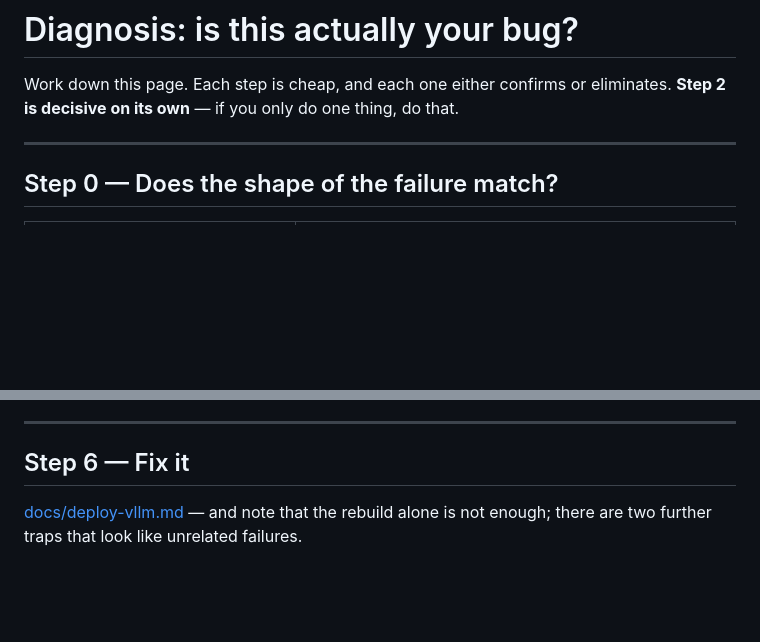
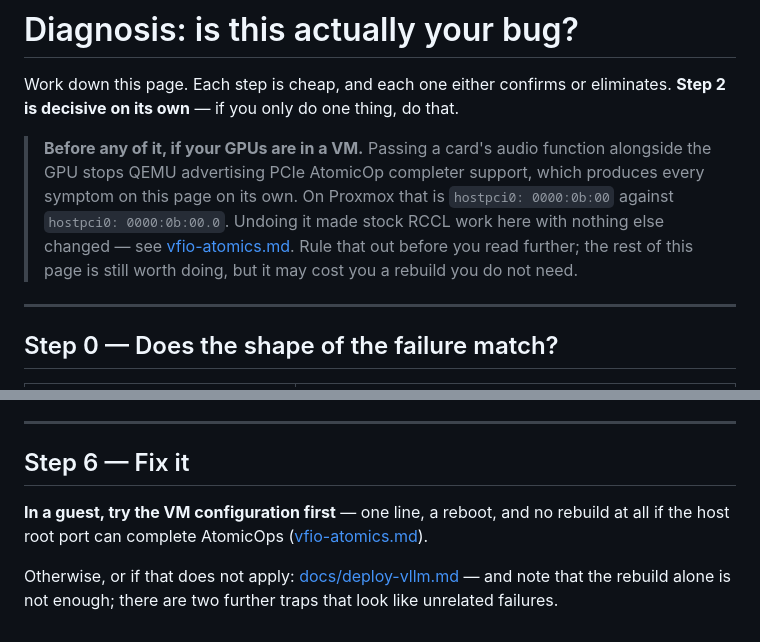
Before and after one commit to cadamcat/dual-radeon-vllm, a Markdown page: docs/diagnosis.md, 2 parts joined by grey strips. GitHub-like rendering; blank space fills up the shorter version.

```diff
--- a/docs/diagnosis.md
+++ b/docs/diagnosis.md
@@ -2,6 +2,14 @@
 
 Work down this page. Each step is cheap, and each one either confirms or
 eliminates. **Step 2 is decisive on its own** — if you only do one thing, do that.
+
+> **Before any of it, if your GPUs are in a VM.** Passing a card's audio function
+> alongside the GPU stops QEMU advertising PCIe AtomicOp completer support, which
+> produces every symptom on this page on its own. On Proxmox that is
+> `hostpci0: 0000:0b:00` against `hostpci0: 0000:0b:00.0`. Undoing it made stock
+> RCCL work here with nothing else changed — see [vfio-atomics.md](vfio-atomics.md).
+> Rule that out before you read further; the rest of this page is still worth
+> doing, but it may cost you a rebuild you do not need.
 
 ---
 
@@ -172,5 +180,10 @@ The full 11-combination sweep is in [`diagnose/sweep.sh`](../diagnose/sweep.sh).
 
 ## Step 6 — Fix it
 
+**In a guest, try the VM configuration first** — one line, a reboot, and no
+rebuild at all if the host root port can complete AtomicOps
+([vfio-atomics.md](vfio-atomics.md)).
+
+Otherwise, or if that does not apply:
 [docs/deploy-vllm.md](deploy-vllm.md) — and note that the rebuild alone is not
 enough; there are two further traps that look like unrelated failures.
```
Also changed, not shown: docs/open-questions.md (+18 -0 lines), docs/root-cause.md (+8 -0 lines).
